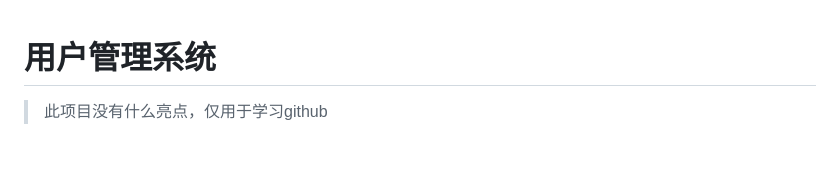
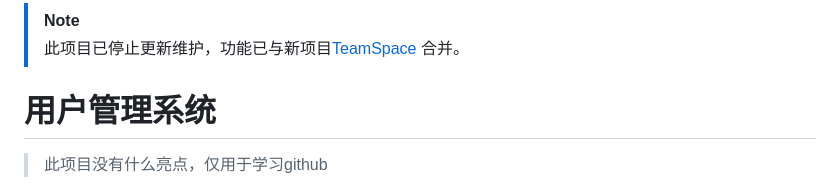
Before and after one commit to itrfcn/UserCenter, a Markdown page: README.md, the part around the change. Rendered like a GitHub page; blank space fills up the shorter version.

Commit message:
停止维护

```diff
--- a/README.md
+++ b/README.md
@@ -1,3 +1,5 @@
+> [!NOTE]
+> 此项目已停止更新维护，功能已与新项目[TeamSpace](https://github.com/itrfcn/TeamSpace) 合并。
 # 用户管理系统
 
 > 此项目没有什么亮点，仅用于学习github
```
